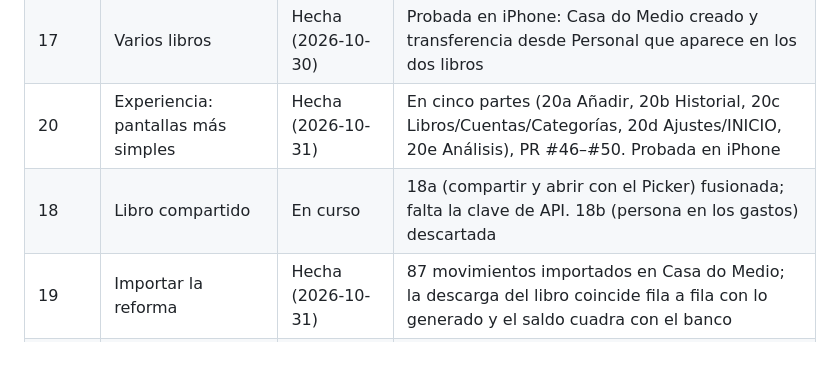
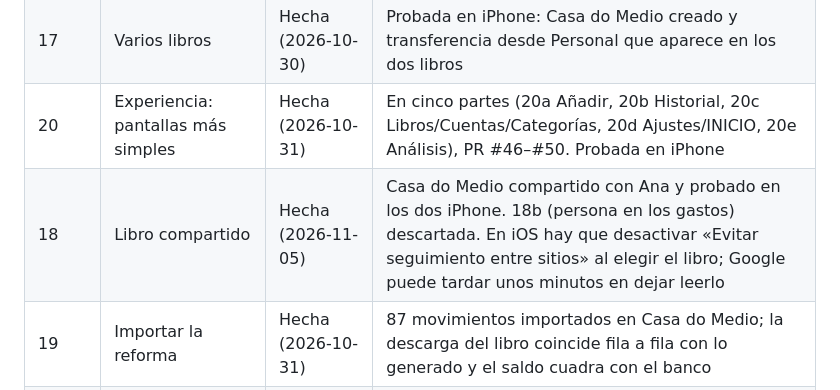
Before and after one commit to martincaamano/cartos-fase0, a Markdown page: docs/ESTADO.md, the part around the change. GitHub-like rendering; blank space fills up the shorter version.

```diff
--- a/docs/ESTADO.md
+++ b/docs/ESTADO.md
@@ -124,7 +124,7 @@ Decidido el 2026-10-29: empezar el libro personal con el histórico real (import
 | 16 | Importar y descargar los datos | Hecha (2026-10-29) | Libro personal real importado y cuadrado; plantilla e importar en Ajustes sin probar en iPhone |
 | 17 | Varios libros | Hecha (2026-10-30) | Probada en iPhone: Casa do Medio creado y transferencia desde Personal que aparece en los dos libros |
 | 20 | Experiencia: pantallas más simples | Hecha (2026-10-31) | En cinco partes (20a Añadir, 20b Historial, 20c Libros/Cuentas/Categorías, 20d Ajustes/INICIO, 20e Análisis), PR #46–#50. Probada en iPhone |
-| 18 | Libro compartido | En curso | 18a (compartir y abrir con el Picker) fusionada; falta la clave de API. 18b (persona en los gastos) descartada |
+| 18 | Libro compartido | Hecha (2026-11-05) | Casa do Medio compartido con Ana y probado en los dos iPhone. 18b (persona en los gastos) descartada. En iOS hay que desactivar «Evitar seguimiento entre sitios» al elegir el libro; Google puede tardar unos minutos en dejar leerlo |
 | 19 | Importar la reforma | Hecha (2026-10-31) | 87 movimientos importados en Casa do Medio; la descarga del libro coincide fila a fila con lo generado y el saldo cuadra con el banco |
 | 21 | Robustez | Hecha (2026-11-01) | Fallos de una revisión completa (PR #58). Comprobada con pruebas de aceptación, no en el iPhone |
 | 22 | Mantenibilidad | Hecha (2026-11-01) | Sin duplicados, en cuatro partes (PR #59–#62). Sin cambios para el usuario |
```
Also changed, not shown: docs/tareas/tarea-18.md (+10 -6 lines).
